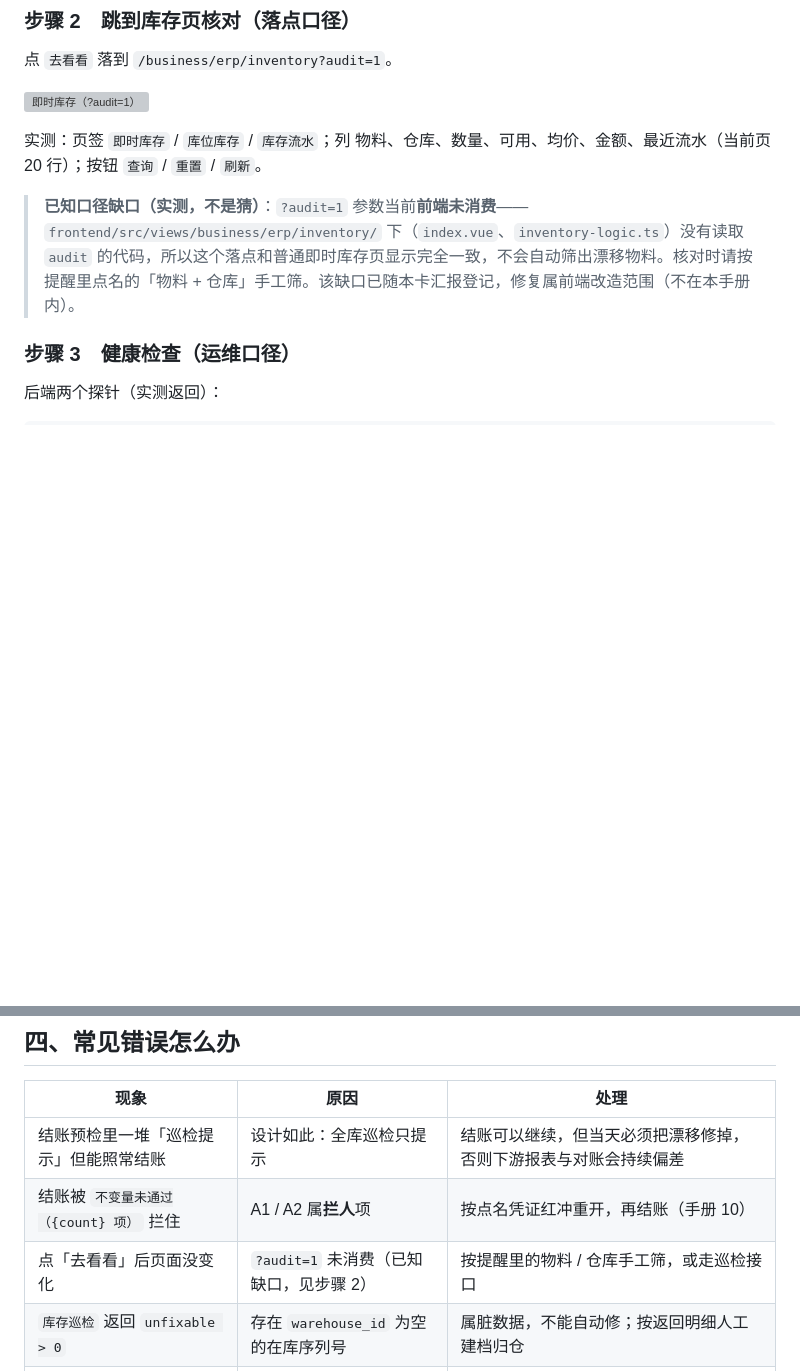
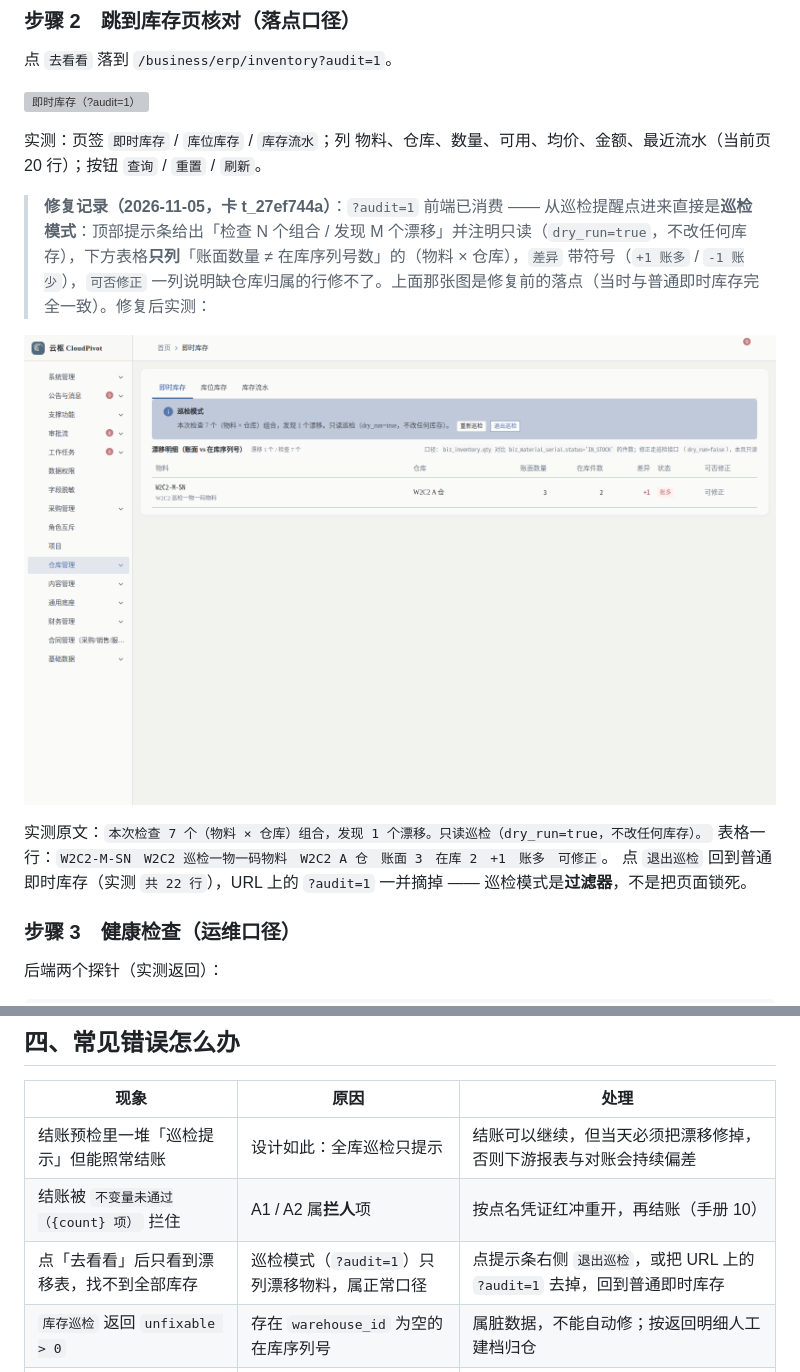
Before and after one commit to zonghengliao/cloudpivot, a Markdown page: docs/manual/22-巡检.md, 2 parts joined by grey strips. Rendered like a GitHub page; pictures changed too: docs/evidence/20261105-p2-2b-frontend/01-inventory-audit-mode.png (added); blank space fills up the shorter version; grey boxes are pictures that could not be loaded.

```diff
--- a/docs/manual/22-巡检.md
+++ b/docs/manual/22-巡检.md
@@ -66,7 +66,13 @@
 
 实测：页签 `即时库存` / `库位库存` / `库存流水`；列 物料、仓库、数量、可用、均价、金额、最近流水（当前页 20 行）；按钮 `查询` / `重置` / `刷新`。
 
-> **已知口径缺口（实测，不是猜）**：`?audit=1` 参数当前**前端未消费**——`frontend/src/views/business/erp/inventory/` 下（`index.vue`、`inventory-logic.ts`）没有读取 `audit` 的代码，所以这个落点和普通即时库存页显示完全一致，不会自动筛出漂移物料。核对时请按提醒里点名的「物料 + 仓库」手工筛。该缺口已随本卡汇报登记，修复属前端改造范围（不在本手册内）。
+> **修复记录（2026-11-05，卡 t_27ef744a）**：`?audit=1` 前端已消费 —— 从巡检提醒点进来直接是**巡检模式**：顶部提示条给出「检查 N 个组合 / 发现 M 个漂移」并注明只读（`dry_run=true`，不改任何库存），下方表格**只列**「账面数量 ≠ 在库序列号数」的（物料 × 仓库），`差异` 带符号（`+1 账多` / `-1 账少`），`可否修正` 一列说明缺仓库归属的行修不了。上面那张图是修复前的落点（当时与普通即时库存完全一致）。修复后实测：
+
+![巡检模式（?audit=1）](../evidence/20261105-p2-2b-frontend/01-inventory-audit-mode.png)
+
+实测原文：`本次检查 7 个（物料 × 仓库）组合，发现 1 个漂移。只读巡检（dry_run=true，不改任何库存）。`
+表格一行：`W2C2-M-SN　W2C2 巡检一物一码物料　W2C2 A 仓　账面 3　在库 2　+1　账多　可修正`。
+点 `退出巡检` 回到普通即时库存（实测 `共 22 行`），URL 上的 `?audit=1` 一并摘掉 —— 巡检模式是**过滤器**，不是把页面锁死。
 
 ### 步骤 3　健康检查（运维口径）
 
@@ -107,7 +113,7 @@ GET /api/business/erp/inventory/audit?dry_run=false     # 按序列号重算并
 | --- | --- | --- |
 | 结账预检里一堆「巡检提示」但能照常结账 | 设计如此：全库巡检只提示 | 结账可以继续，但当天必须把漂移修掉，否则下游报表与对账会持续偏差 |
 | 结账被 `不变量未通过（{count} 项）` 拦住 | A1 / A2 属**拦人**项 | 按点名凭证红冲重开，再结账（手册 10） |
-| 点「去看看」后页面没变化 | `?audit=1` 未消费（已知缺口，见步骤 2） | 按提醒里的物料 / 仓库手工筛，或走巡检接口 |
+| 点「去看看」后只看到漂移表，找不到全部库存 | 巡检模式（`?audit=1`）只列漂移物料，属正常口径 | 点提示条右侧 `退出巡检`，或把 URL 上的 `?audit=1` 去掉，回到普通即时库存 |
 | `库存巡检` 返回 `unfixable > 0` | 存在 `warehouse_id` 为空的在库序列号 | 属脏数据，不能自动修；按返回明细人工建档归仓 |
 | `/health/deps` 返回 503 | PostgreSQL 或缓存不可用 | 看返回里哪个 `ok=false`；`/health` 仍是 200 属正常（不代表依赖健康） |
 | `dry_run` 传了非法值 | 参数只接受 `true / false`（缺省 true） | 按布尔字面量传 |
```
Also changed, not shown: docs/manual/12-付款.md (+13 -2 lines), docs/manual/21-附件.md (+6 -2 lines), docs/evidence/20261105-p2-2b-frontend/02-storage-uploader-name.png (added), docs/evidence/20261105-p2-2b-frontend/03-payable-drawer-refreshed.png (added), 9 other files.
